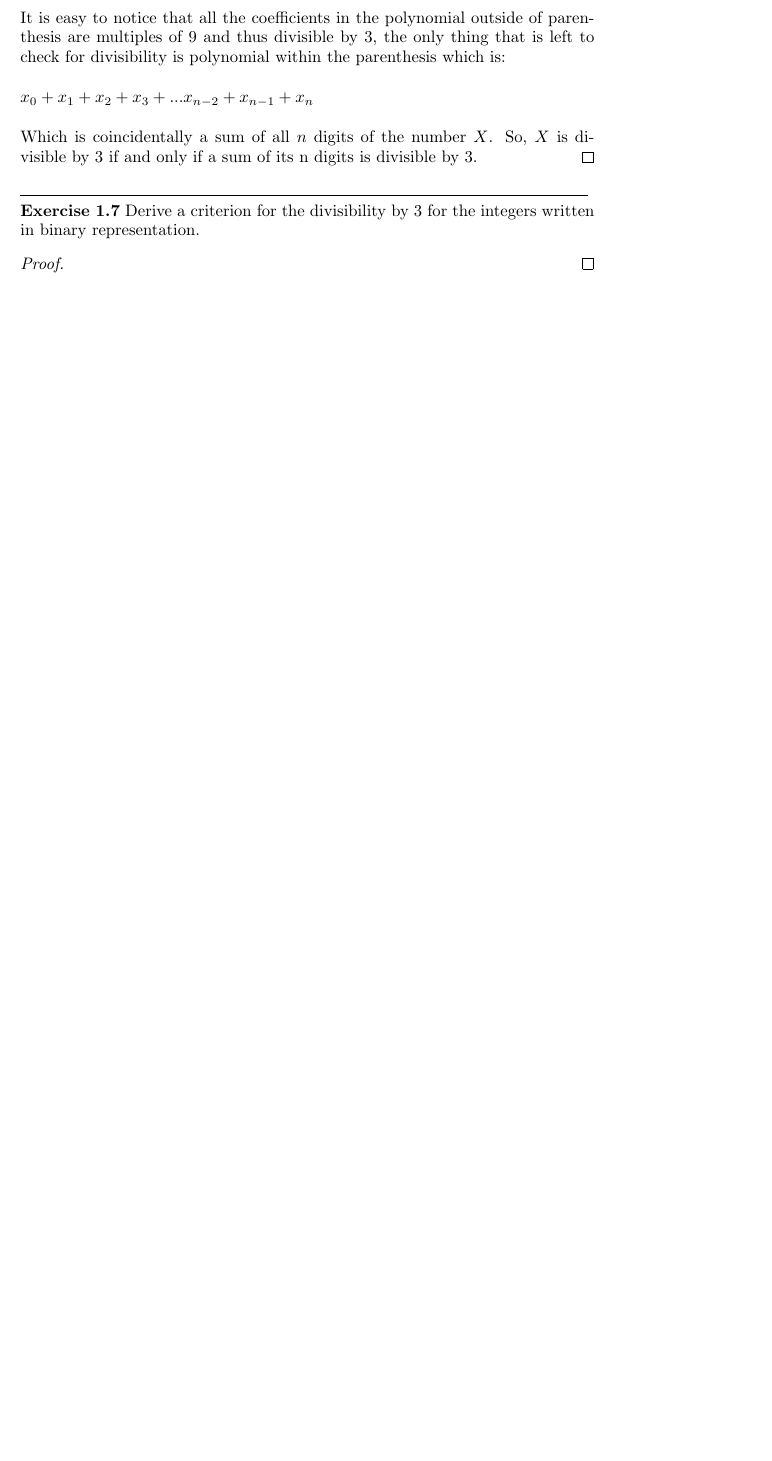
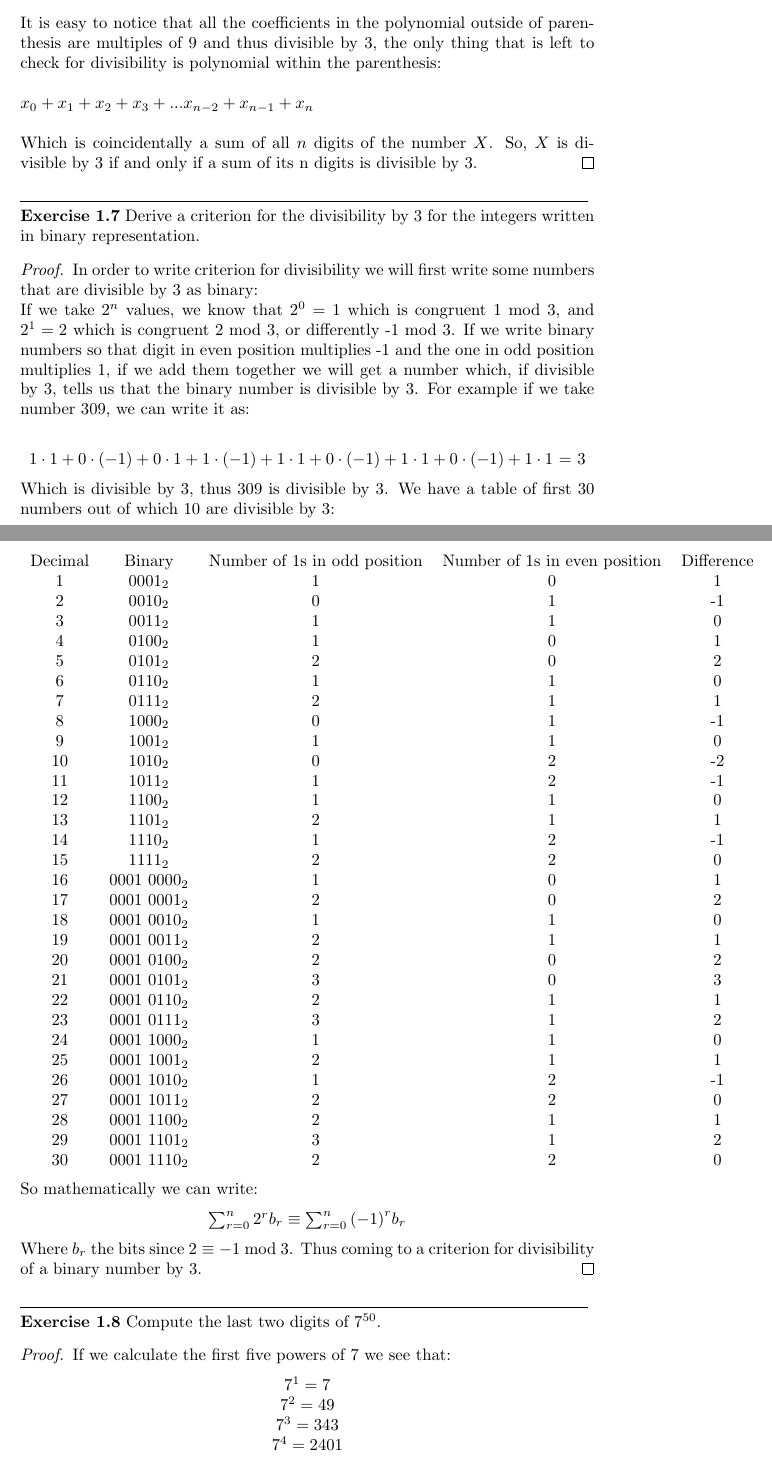
Before and after one commit to dradisavljevic/TheoryAndPracticeOfAlgorithmsProofs, a LaTeX document (Lecture1.tex): part of page 4 of 4 before the commit and two parts of pages 4 and 5 of 7 after it, the two joined at a grey line, cut so that both start at the same text, the shorter picture padded with empty space. Compiled offline with pdfLaTeX.

Commit message:
Add Exercise 7 through 10 with proofs

```diff
--- a/Lecture1.tex
+++ b/Lecture1.tex
@@ -133,11 +149,72 @@ Suppose we have a number $X$ with $n$ digits, we can write it as $X=x_n x_{n-1}x
  $X = x_0 + x_1 \cdot (9 + 1) + x_2 \cdot (99 + 1) + x_3 \cdot (999 + 1)...$\\\\
  Or differently: \\\\
  $X = 9x_1 + 99x_2 + 999x_3 + ... + (x_0 + x_1 + x_2 + x_3 + ... + x_n)$ \\\\
- It is easy to notice that all the coefficients in the polynomial outside of parenthesis are multiples of 9 and thus divisible by 3, the only thing that is left to check for divisibility is polynomial within the parenthesis which is: \\\\
+ It is easy to notice that all the coefficients in the polynomial outside of parenthesis are multiples of 9 and thus divisible by 3, the only thing that is left to check for divisibility is polynomial within the parenthesis: \\\\
  $ x_0 + x_1 + x_2 + x_3 + ... x_{n-2} + x_{n-1} + x_n$ \\\\
  Which is coincidentally a sum of all $n$ digits of the number $X$. So, $X$ is divisible by 3 if and only if a sum of its n digits is divisible by 3.
 \end{proof}
+
+
+
 \noindent\rule{12cm}{0.4pt}\\
 \noindent \textbf{Exercise 1.7} Derive a criterion for the divisibility by 3 for the integers written in binary representation.
 \begin{proof}
+In order to write criterion for divisibility we will first write some numbers that are divisible by 3 as binary:\\
+If we take $2^n$ values, we know that $2^0 = 1$ which is congruent 1 mod 3, and $2^1 = 2$ which is congruent 2 mod 3, or differently -1 mod 3. If we write binary numbers so that digit in even position multiplies -1 and the one in odd position multiplies 1, if we add them together we will get a number which, if divisible by 3, tells us that the binary number is divisible by 3. For example if we take number 309, we can write it as:\\
+\begin{center}
+$1 \cdot 1 + 0 \cdot (-1) + 0 \cdot 1 + 1 \cdot (-1) + 1 \cdot 1 + 0 \cdot (-1) + 1  \cdot 1 + 0 \cdot (-1) + 1 \cdot 1$ = 3
+\end{center}
+Which is divisible by 3, thus 309 is divisible by 3. We have a table of first 30 numbers out of which 10 are divisible by 3: \\
+\begin{center}
+\begin{tabular}{ c c c c c  }
+Decimal & Binary & Number of 1s in odd position & Number of 1s in even position & Difference \\
+ 1 & $0001_2$ & 1 & 0 & 1 \\
+ 2 & $0010_2$ & 0 & 1 & -1 \\
+ 3 & $0011_2$ & 1 & 1 & 0 \\
+ 4 & $0100_2$ & 1 & 0 & 1 \\
+ 5 & $0101_2$ & 2 & 0 & 2 \\
+ 6 & $0110_2$ & 1 & 1 & 0 \\
+ 7 & $0111_2$ & 2 & 1 & 1 \\
+ 8 & $1000_2$ & 0 & 1 & -1 \\
+ 9 & $1001_2$ & 1 & 1 & 0 \\
+ 10 & $1010_2$ & 0 & 2 & -2 \\
+ 11 & $1011_2$ & 1 & 2 & -1 \\
+ 12 & $1100_2$ & 1 & 1 & 0 \\
+ 13 & $1101_2$ & 2 & 1 & 1 \\
+ 14 & $1110_2$ & 1 & 2 & -1 \\
+ 15 & $1111_2$ & 2 & 2 & 0 \\
+ 16 & $0001\ 0000_2$ & 1 & 0 & 1 \\
+ 17 & $0001\ 0001_2$ & 2 & 0 & 2 \\
+ 18 & $0001\ 0010_2$ & 1 & 1 & 0 \\
+ 19 & $0001\ 0011_2$ & 2 & 1 & 1 \\
+ 20 & $0001\ 0100_2$ & 2 & 0 & 2 \\
+ 21 & $0001\ 0101_2$ & 3 & 0 & 3 \\
+ 22 & $0001\ 0110_2$ & 2 & 1 & 1 \\
+ 23 & $0001\ 0111_2$ & 3 & 1 & 2 \\
+ 24 & $0001\ 1000_2$ & 1 & 1 & 0 \\
+ 25 & $0001\ 1001_2$ & 2 & 1 & 1 \\
+ 26 & $0001\ 1010_2$ & 1 & 2 & -1 \\
+ 27 & $0001\ 1011_2$ & 2 & 2 & 0 \\
+ 28 & $0001\ 1100_2$ & 2 & 1 & 1 \\
+ 29 & $0001\ 1101_2$ & 3 & 1 & 2 \\
+ 30 & $0001\ 1110_2$ & 2 & 2 & 0
+\end{tabular}
+\end{center}
+So mathematically we can write:
+\begin{center}
+	$\sum_{r=0}^{n} 2^{r}b_{r} \equiv \sum_{r=0}^{n} {(-1)}^{r}b_{r}$
+\end{center}
+Where $b_{r}$ the bits since $2 \equiv -1$ mod 3. Thus coming to a criterion for divisibility of a binary number by 3.
+\end{proof}
 
+
+
+\noindent\rule{12cm}{0.4pt}\\
+\noindent \textbf{Exercise 1.8} Compute the last two digits of $7^{50}$.
+\begin{proof}
+	If we calculate the first five powers of 7 we see that:
+\begin{center}
+	$7^1 = 7$\\
+	$7^2 = 49$\\
+	$7^3 = 343$\\
+	$7^4 = 2401$\\
```
Also changed, not shown: Lecture1.tex (78 more changed lines).
